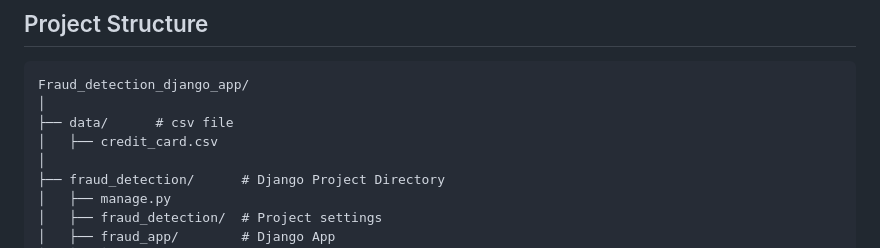
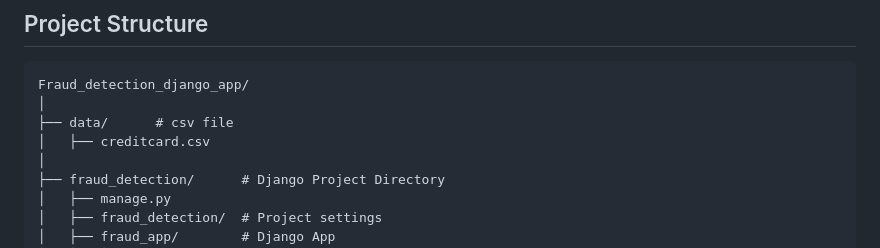
Before and after one commit to kanyi-Gabriel/Fraud_detection, a Markdown page: README.md, the part around the change. Rendered like a GitHub page.

```diff
--- a/README.md
+++ b/README.md
@@ -29,7 +29,7 @@ The project uses the "Credit Card Fraud Detection" dataset from Kaggle.
 Fraud_detection_django_app/
 │
 ├── data/      # csv file
-│   ├── credit_card.csv
+│   ├── creditcard.csv
 │
 ├── fraud_detection/      # Django Project Directory
 │   ├── manage.py
```
